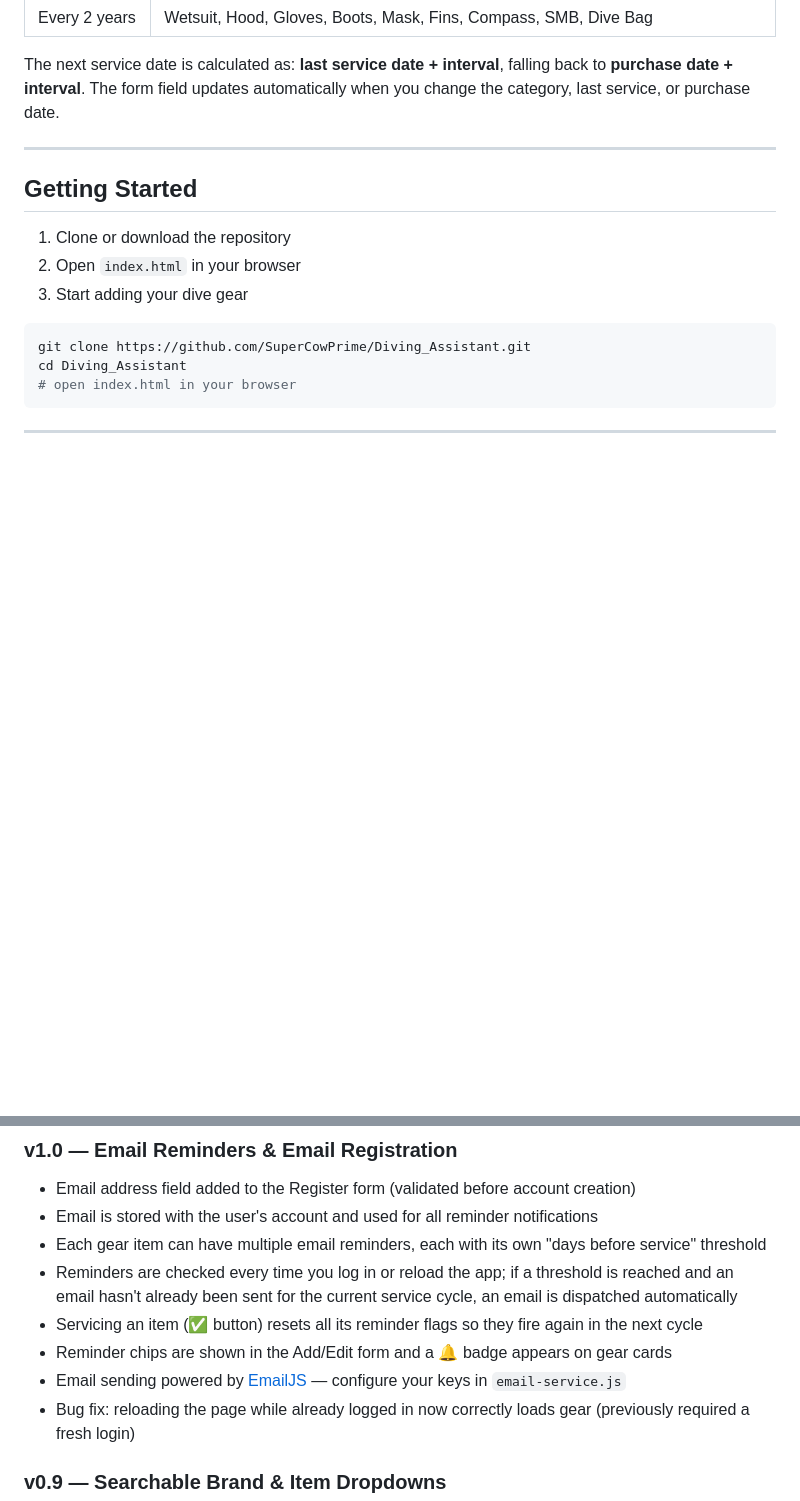
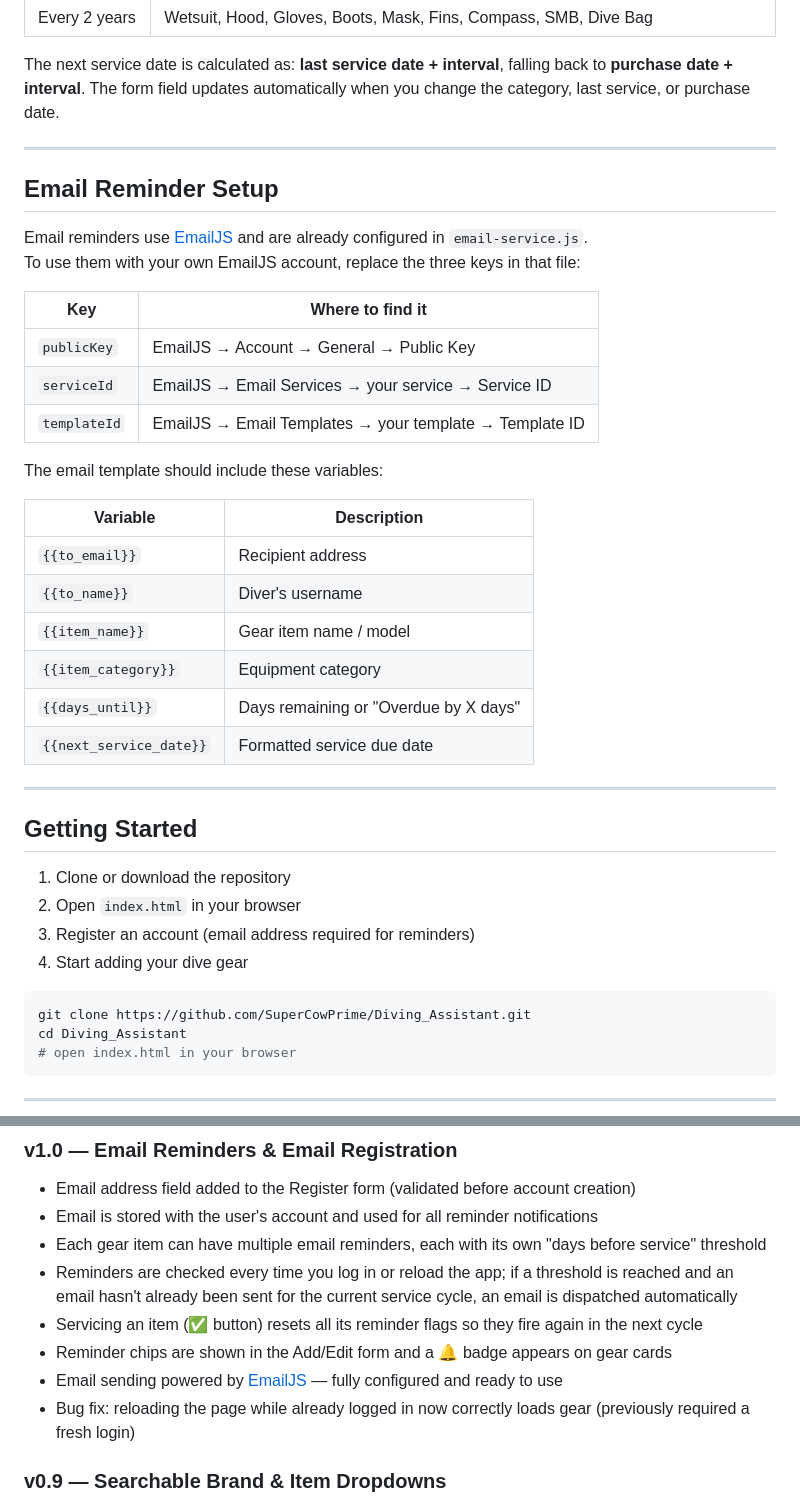
Before and after one commit to SuperCowPrime/Diving_Assistant, a Markdown page: README.md, 2 parts joined by grey strips. Drawn GitHub-style; blank space fills up the shorter version.

Commit message:
docs: update README with email reminder setup guide and template variables

````diff
--- a/README.md
+++ b/README.md
@@ -37,11 +37,36 @@ The next service date is calculated as: **last service date + interval**, fallin
 
 ---
 
+## Email Reminder Setup
+
+Email reminders use [EmailJS](https://www.emailjs.com/) and are already configured in `email-service.js`.
+To use them with your own EmailJS account, replace the three keys in that file:
+
+| Key | Where to find it |
+|---|---|
+| `publicKey` | EmailJS → Account → General → Public Key |
+| `serviceId` | EmailJS → Email Services → your service → Service ID |
+| `templateId` | EmailJS → Email Templates → your template → Template ID |
+
+The email template should include these variables:
+
+| Variable | Description |
+|---|---|
+| `{{to_email}}` | Recipient address |
+| `{{to_name}}` | Diver's username |
+| `{{item_name}}` | Gear item name / model |
+| `{{item_category}}` | Equipment category |
+| `{{days_until}}` | Days remaining or "Overdue by X days" |
+| `{{next_service_date}}` | Formatted service due date |
+
+---
+
 ## Getting Started
 
 1. Clone or download the repository
 2. Open `index.html` in your browser
-3. Start adding your dive gear
+3. Register an account (email address required for reminders)
+4. Start adding your dive gear
 
 ```bash
 git clone https://github.com/SuperCowPrime/Diving_Assistant.git
@@ -74,7 +99,7 @@ Diving_Assistant/
 - Reminders are checked every time you log in or reload the app; if a threshold is reached and an email hasn't already been sent for the current service cycle, an email is dispatched automatically
 - Servicing an item (✅ button) resets all its reminder flags so they fire again in the next cycle
 - Reminder chips are shown in the Add/Edit form and a 🔔 badge appears on gear cards
-- Email sending powered by [EmailJS](https://www.emailjs.com/) — configure your keys in `email-service.js`
+- Email sending powered by [EmailJS](https://www.emailjs.com/) — fully configured and ready to use
 - Bug fix: reloading the page while already logged in now correctly loads gear (previously required a fresh login)
 
 ### v0.9 — Searchable Brand & Item Dropdowns
````
